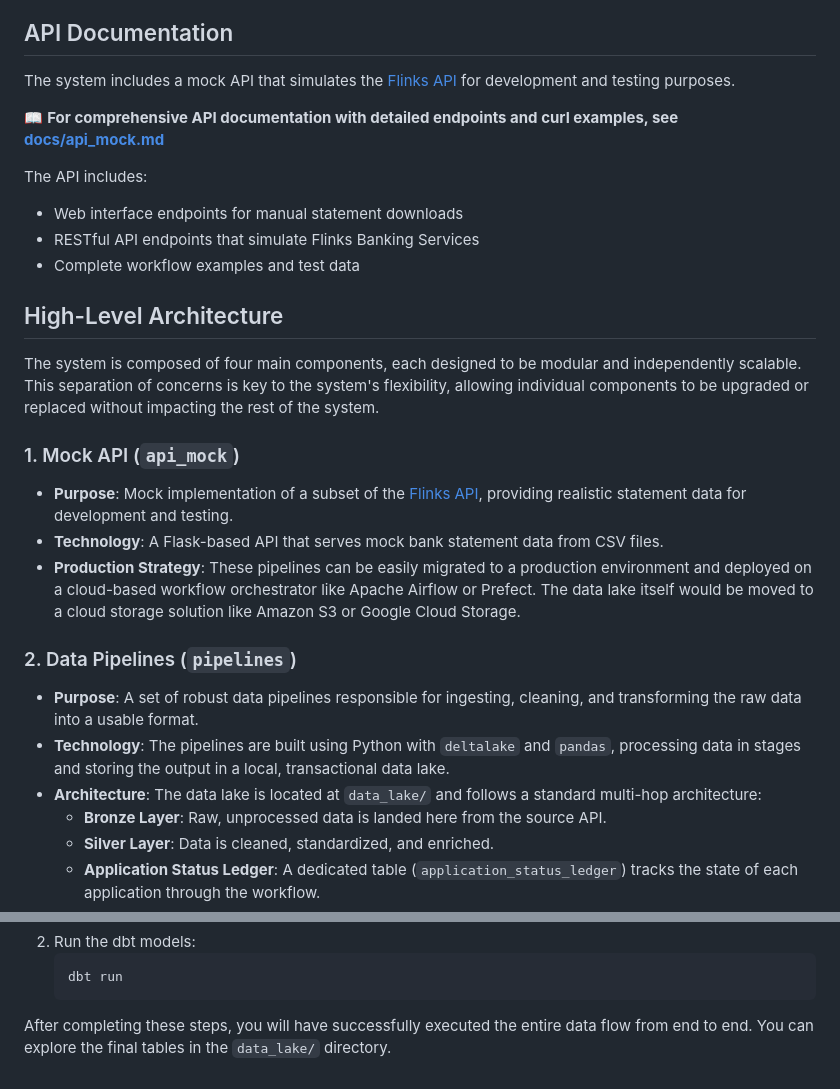
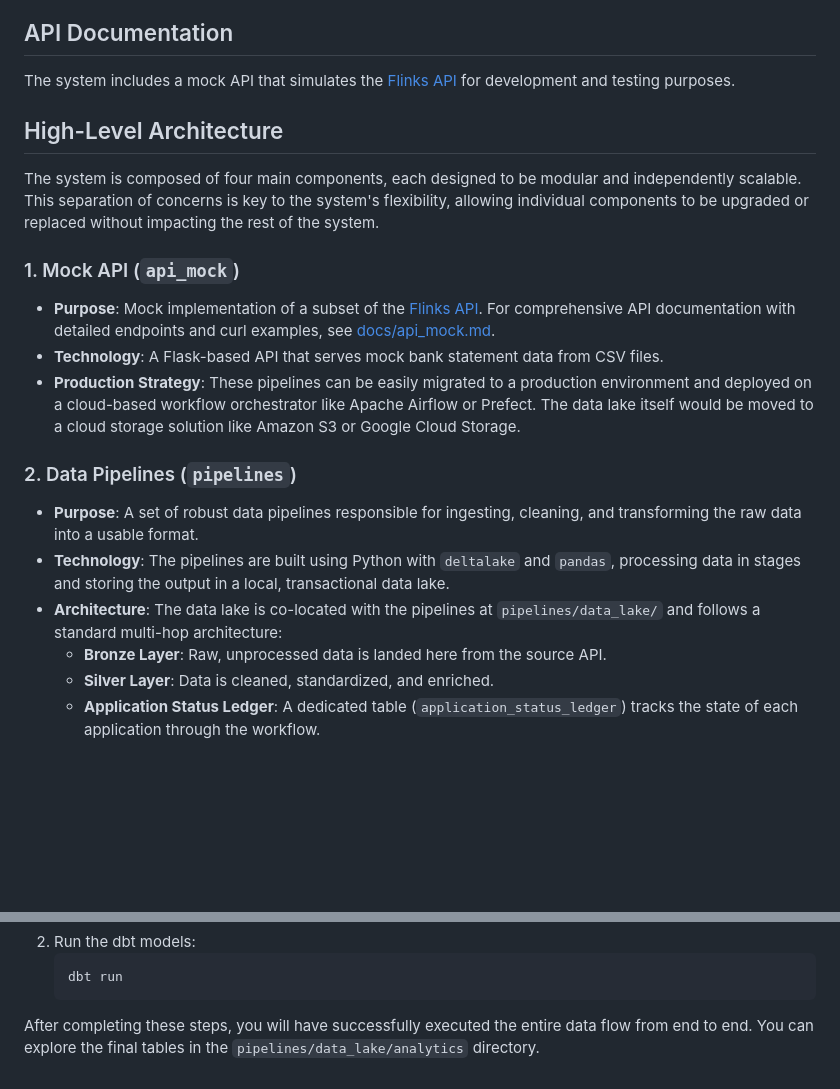
Before and after one commit to thiagorlopes/keep, a Markdown page: README.md, 2 parts joined by grey strips. Rendered like a GitHub page; blank space fills up the shorter version.

Commit message:
(chore) Improve documentation

````diff
--- a/README.md
+++ b/README.md
@@ -6,20 +6,13 @@ This project is a Minimum Viable Product (MVP) for an end-to-end credit scoring
 
 The system includes a mock API that simulates the [Flinks API](https://docs.flinks.com/docs/welcome) for development and testing purposes.
 
-📖 **For comprehensive API documentation with detailed endpoints and curl examples, see [docs/api_mock.md](docs/api_mock.md)**
-
-The API includes:
-- Web interface endpoints for manual statement downloads
-- RESTful API endpoints that simulate Flinks Banking Services
-- Complete workflow examples and test data
-
 ## High-Level Architecture
 
 The system is composed of four main components, each designed to be modular and independently scalable. This separation of concerns is key to the system's flexibility, allowing individual components to be upgraded or replaced without impacting the rest of the system.
 
 ### 1. Mock API (`api_mock`)
 
-- **Purpose**: Mock implementation of a subset of the [Flinks API](https://docs.flinks.com/docs/welcome?_gl=1*je0k2v*_gcl_au*NDY3Mzk0Mzc5LjE3NTEwNDk5NzU.), providing realistic statement data for development and testing.
+- **Purpose**: Mock implementation of a subset of the [Flinks API](https://docs.flinks.com/docs/welcome?_gl=1*je0k2v*_gcl_au*NDY3Mzk0Mzc5LjE3NTEwNDk5NzU.). For comprehensive API documentation with detailed endpoints and curl examples, see [docs/api_mock.md](docs/api_mock.md).
 - **Technology**: A Flask-based API that serves mock bank statement data from CSV files.
 - **Production Strategy**: These pipelines can be easily migrated to a production environment and deployed on a cloud-based workflow orchestrator like Apache Airflow or Prefect. The data lake itself would be moved to a cloud storage solution like Amazon S3 or Google Cloud Storage.
 
@@ -27,7 +20,7 @@ The system is composed of four main components, each designed to be modular and
 
 - **Purpose**: A set of robust data pipelines responsible for ingesting, cleaning, and transforming the raw data into a usable format.
 - **Technology**: The pipelines are built using Python with `deltalake` and `pandas`, processing data in stages and storing the output in a local, transactional data lake.
-- **Architecture**: The data lake is located at `data_lake/` and follows a standard multi-hop architecture:
+- **Architecture**: The data lake is co-located with the pipelines at `pipelines/data_lake/` and follows a standard multi-hop architecture:
     - **Bronze Layer**: Raw, unprocessed data is landed here from the source API.
     - **Silver Layer**: Data is cleaned, standardized, and enriched.
     - **Application Status Ledger**: A dedicated table (`application_status_ledger`) tracks the state of each application through the workflow.
@@ -105,4 +98,4 @@ With the data processed, you can now run the dbt models to generate the final an
     dbt run
     ```
 
-After completing these steps, you will have successfully executed the entire data flow from end to end. You can explore the final tables in the `data_lake/` directory.
+After completing these steps, you will have successfully executed the entire data flow from end to end. You can explore the final tables in the `pipelines/data_lake/analytics` directory.
````
